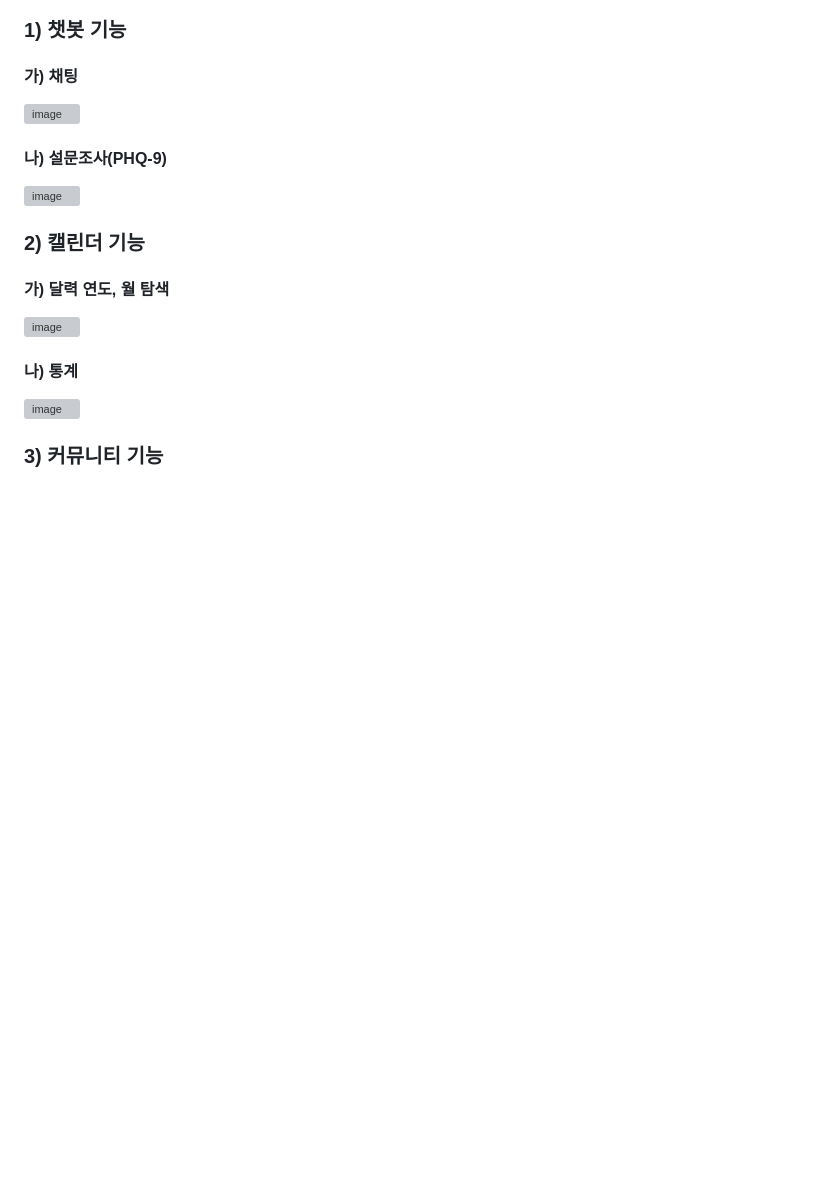
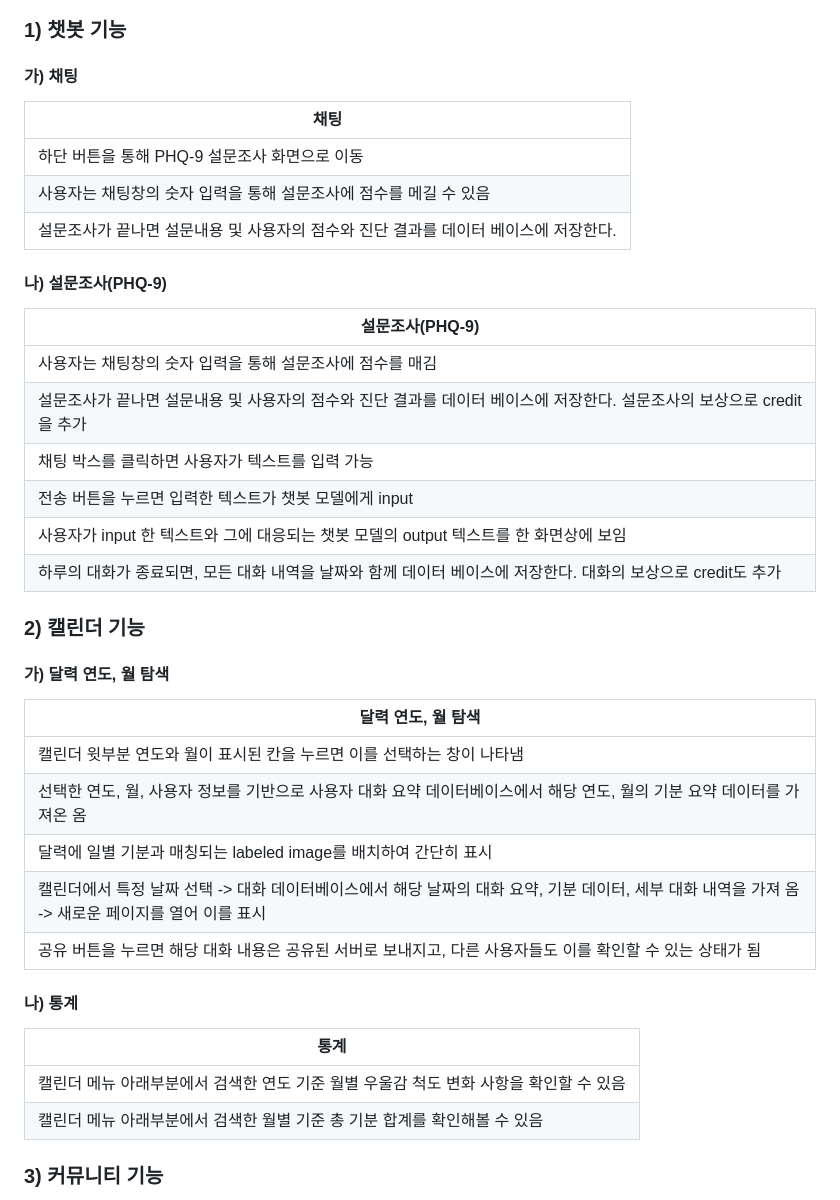
Before and after one commit to yujin10311/PNUSW-2024-team-05, a Markdown page: README.md, the part around one of its changes. Drawn GitHub-style; blank space fills up the shorter version; grey boxes are pictures that could not be loaded.

```diff
--- a/README.md
+++ b/README.md
@@ -56,13 +56,35 @@
 ### 1) 챗봇 기능
 
 #### 가) 채팅
-![image](https://github.com/user-attachments/assets/404fa3fa-8244-4679-9a96-65fb50d86e8b)
+|채팅|
+|-|
+|하단 버튼을 통해 PHQ-9 설문조사 화면으로 이동|
+|사용자는 채팅창의 숫자 입력을 통해 설문조사에 점수를 메길 수 있음|
+|설문조사가 끝나면 설문내용 및 사용자의 점수와 진단 결과를 데이터 베이스에 저장한다.|
+
 #### 나) 설문조사(PHQ-9)
-![image](https://github.com/user-attachments/assets/e1619438-f079-4e4c-9491-f4ea7bb52f25)
+|설문조사(PHQ-9)|
+|-|
+|사용자는 채팅창의 숫자 입력을 통해 설문조사에 점수를 매김|
+|설문조사가 끝나면 설문내용 및 사용자의 점수와 진단 결과를 데이터 베이스에 저장한다. 설문조사의 보상으로 credit을 추가|
+|채팅 박스를 클릭하면 사용자가 텍스트를 입력 가능|
+|전송 버튼을 누르면 입력한 텍스트가 챗봇 모델에게 input|
+|사용자가 input 한 텍스트와 그에 대응되는 챗봇 모델의 output 텍스트를 한 화면상에 보임|
+|하루의 대화가 종료되면, 모든 대화 내역을 날짜와 함께 데이터 베이스에 저장한다. 대화의 보상으로 credit도 추가|
+
 ### 2) 캘린더 기능
 
 #### 가) 달력 연도, 월 탐색
-![image](https://github.com/user-attachments/assets/deac02f5-f4f9-46dd-ba6f-772cc0cf3923)
+|달력 연도, 월 탐색|
+|-|
+|캘린더 윗부분 연도와 월이 표시된 칸을 누르면 이를 선택하는 창이 나타냄|
+|선택한 연도, 월, 사용자 정보를 기반으로 사용자 대화 요약 데이터베이스에서 해당 연도, 월의 기분 요약 데이터를 가져온 옴|
+|달력에 일별 기분과 매칭되는 labeled image를 배치하여 간단히 표시|
+|캘린더에서 특정 날짜 선택 -> 대화 데이터베이스에서 해당 날짜의 대화 요약, 기분 데이터, 세부 대화 내역을 가져 옴 -> 새로운 페이지를 열어 이를 표시|
+|공유 버튼을 누르면 해당 대화 내용은 공유된 서버로 보내지고, 다른 사용자들도 이를 확인할 수 있는 상태가 됨|
 #### 나) 통계
-![image](https://github.com/user-attachments/assets/51bea53a-b751-468d-9aeb-fc91f843eead)
+|통계|
+|-|
+|캘린더 메뉴 아래부분에서 검색한 연도 기준 월별 우울감 척도 변화 사항을 확인할 수 있음|
+|캘린더 메뉴 아래부분에서 검색한 월별 기준 총 기분 합계를 확인해볼 수 있음|
 ### 3) 커뮤니티 기능
```
Also changed, not shown: other parts of README.md (+67 -12 lines).
